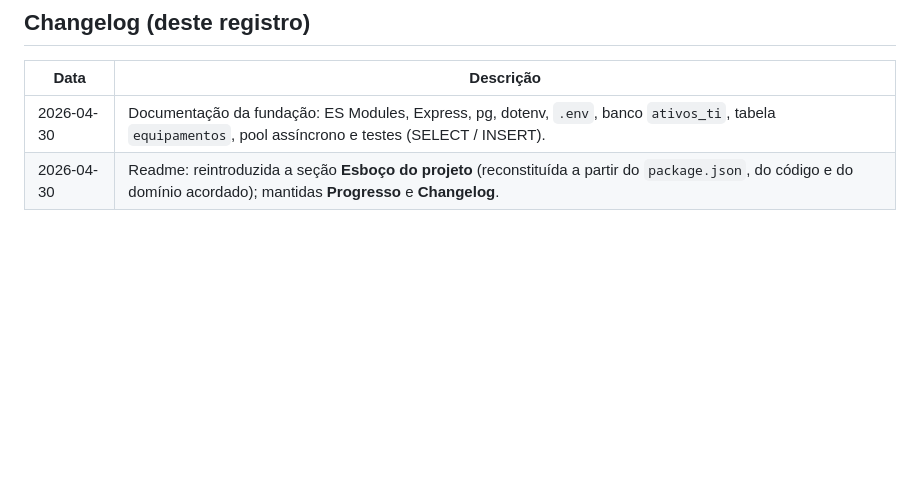
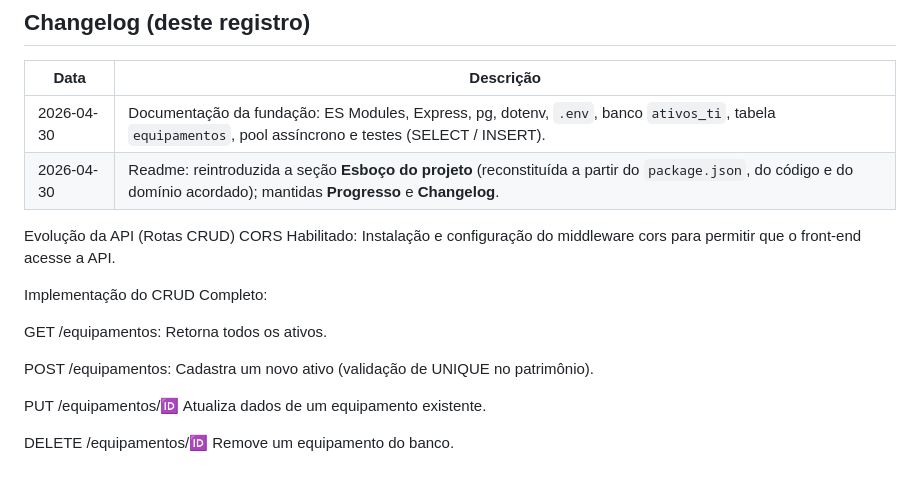
Before and after one commit to bugianivitor/gerenciamento-ativos, a Markdown page: PROGRESSO-FUNDACAO-BACKEND.md, the part around the change. Drawn GitHub-style; blank space fills up the shorter version.

```diff
--- a/PROGRESSO-FUNDACAO-BACKEND.md
+++ b/PROGRESSO-FUNDACAO-BACKEND.md
@@ -88,3 +88,16 @@ Registro do que já foi construído na base do back-end (integração, ambiente
 | ---------- | ----------- |
 | 2026-04-30 | Documentação da fundação: ES Modules, Express, pg, dotenv, `.env`, banco `ativos_ti`, tabela `equipamentos`, pool assíncrono e testes (SELECT / INSERT). |
 | 2026-04-30 | Readme: reintroduzida a seção **Esboço do projeto** (reconstituída a partir do `package.json`, do código e do domínio acordado); mantidas **Progresso** e **Changelog**. |
+
+Evolução da API (Rotas CRUD)
+CORS Habilitado: Instalação e configuração do middleware cors para permitir que o front-end acesse a API.
+
+Implementação do CRUD Completo:
+
+GET /equipamentos: Retorna todos os ativos.
+
+POST /equipamentos: Cadastra um novo ativo (validação de UNIQUE no patrimônio).
+
+PUT /equipamentos/:id: Atualiza dados de um equipamento existente.
+
+DELETE /equipamentos/:id: Remove um equipamento do banco.
```
Also changed, not shown: PROGRESSO-FRONTEND.md (added, +35 -0 lines).
